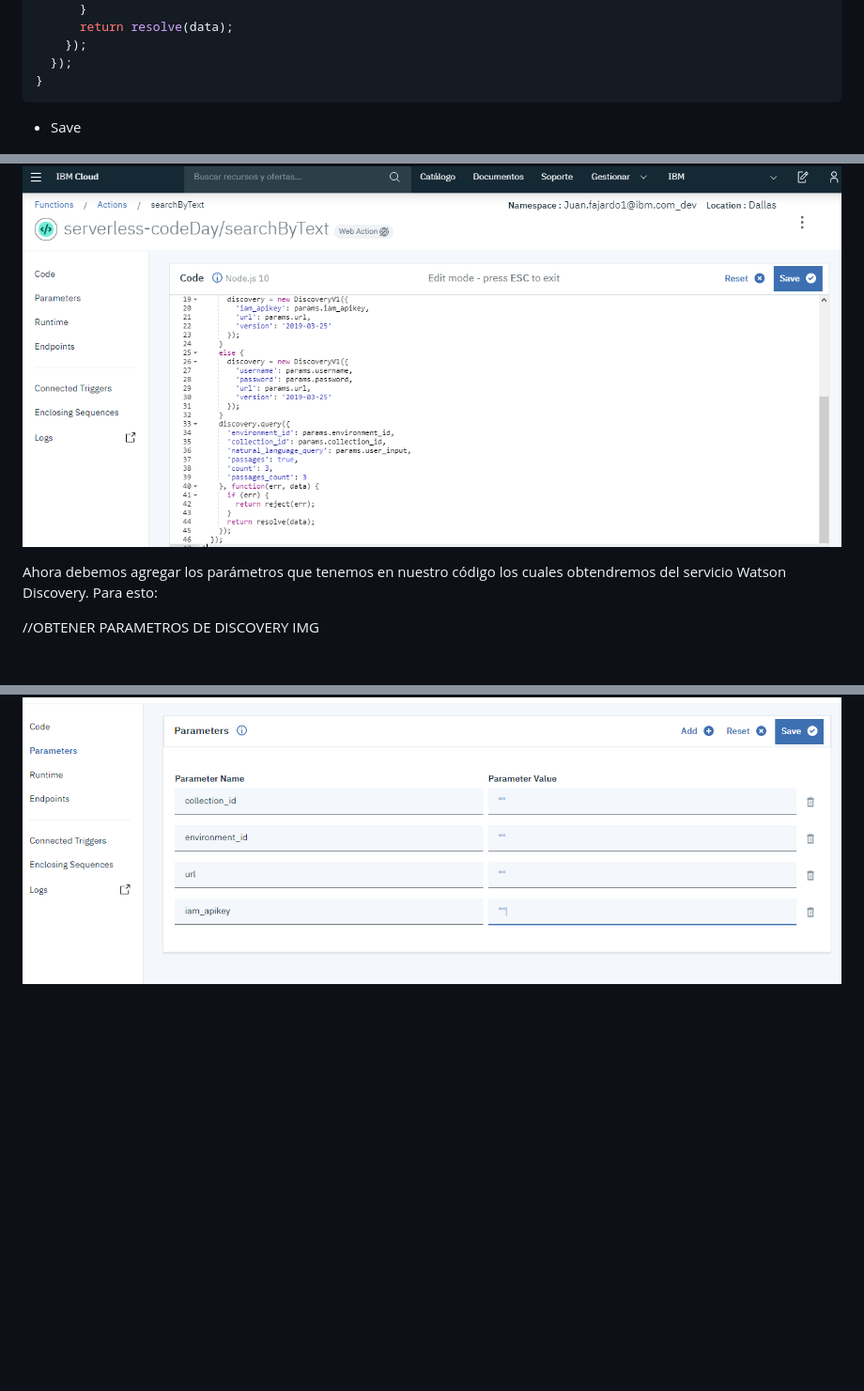
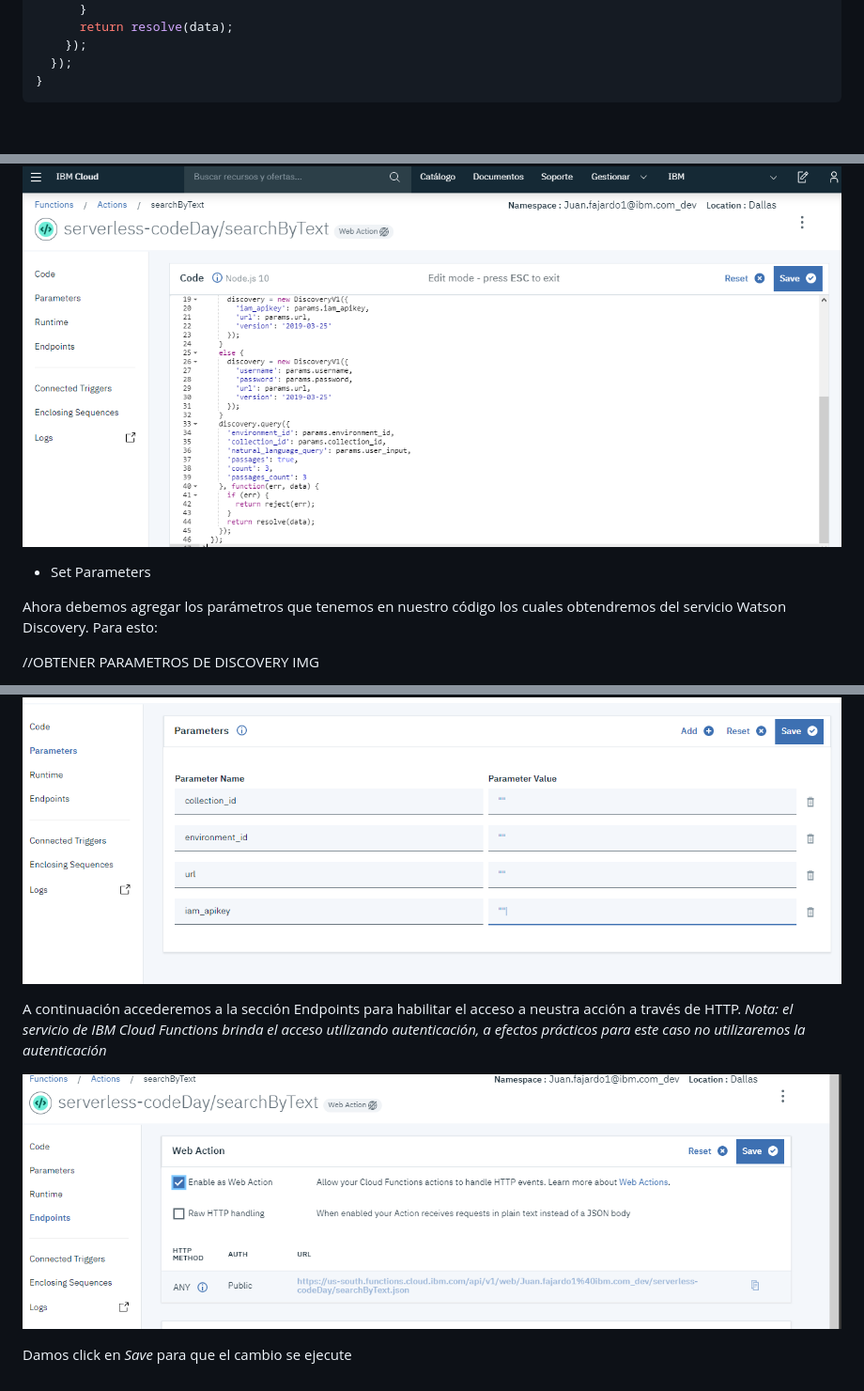
Before and after one commit to Carlos-Trinidad/discovery-and-serverless-ibmcodedaymvd2019, a Markdown page: README.md, 3 parts joined by grey strips. Shown: that part at 94% size. Rendered like a GitHub page; pictures changed too: images_readme/10.PNG (added); blank space fills up the shorter version.

Commit message:
Versión 1.0 readme

````diff
--- a/README.md
+++ b/README.md
@@ -96,11 +96,11 @@ function main(params) {
 }
 ```
 
-* Save
 
 ![Save Action](images_readme/7.PNG)
 
 
+* Set Parameters
 
 Ahora debemos agregar los parámetros que tenemos en nuestro código los cuales obtendremos del servicio Watson Discovery. Para esto:
 
@@ -114,3 +114,10 @@ Con los parámetros, volvemos a nuestra acción y accedemos a la sección parame
 Agregaremos los parámetros que se muestran a continuación sustituyendo el *Parameter Value* por los datos obtenidos del servicio discovery
 
 ![Set parameters](images_readme/9.PNG)
+
+A continuación accederemos a la sección Endpoints para habilitar el acceso a neustra acción a través de HTTP.
+*Nota: el servicio de IBM Cloud Functions brinda el acceso utilizando autenticación, a efectos prácticos para este caso no utilizaremos la autenticación*
+
+![Enable as Web Action](images_readme/10.PNG)
+
+Damos click en *Save* para que el cambio se ejecute
````
